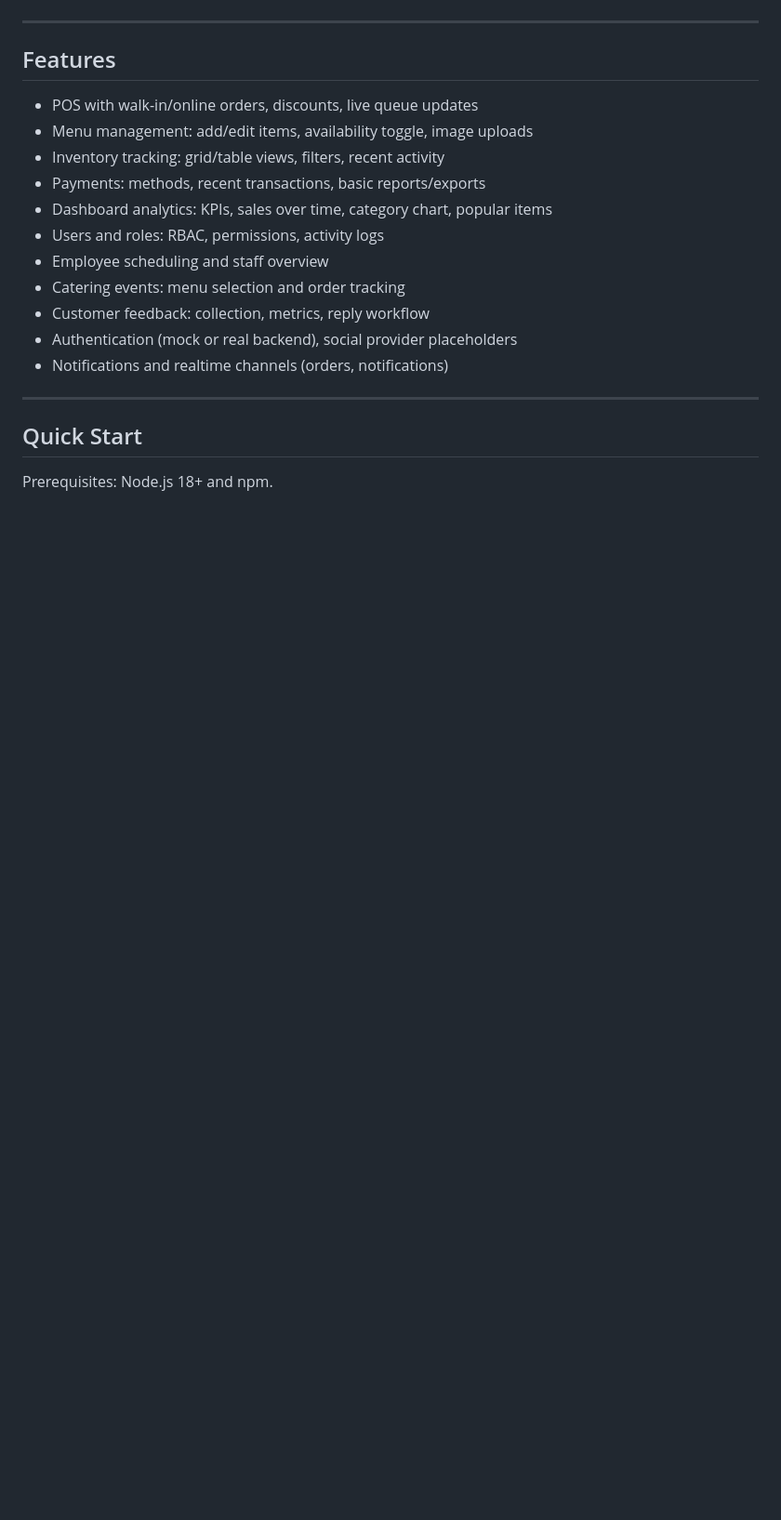
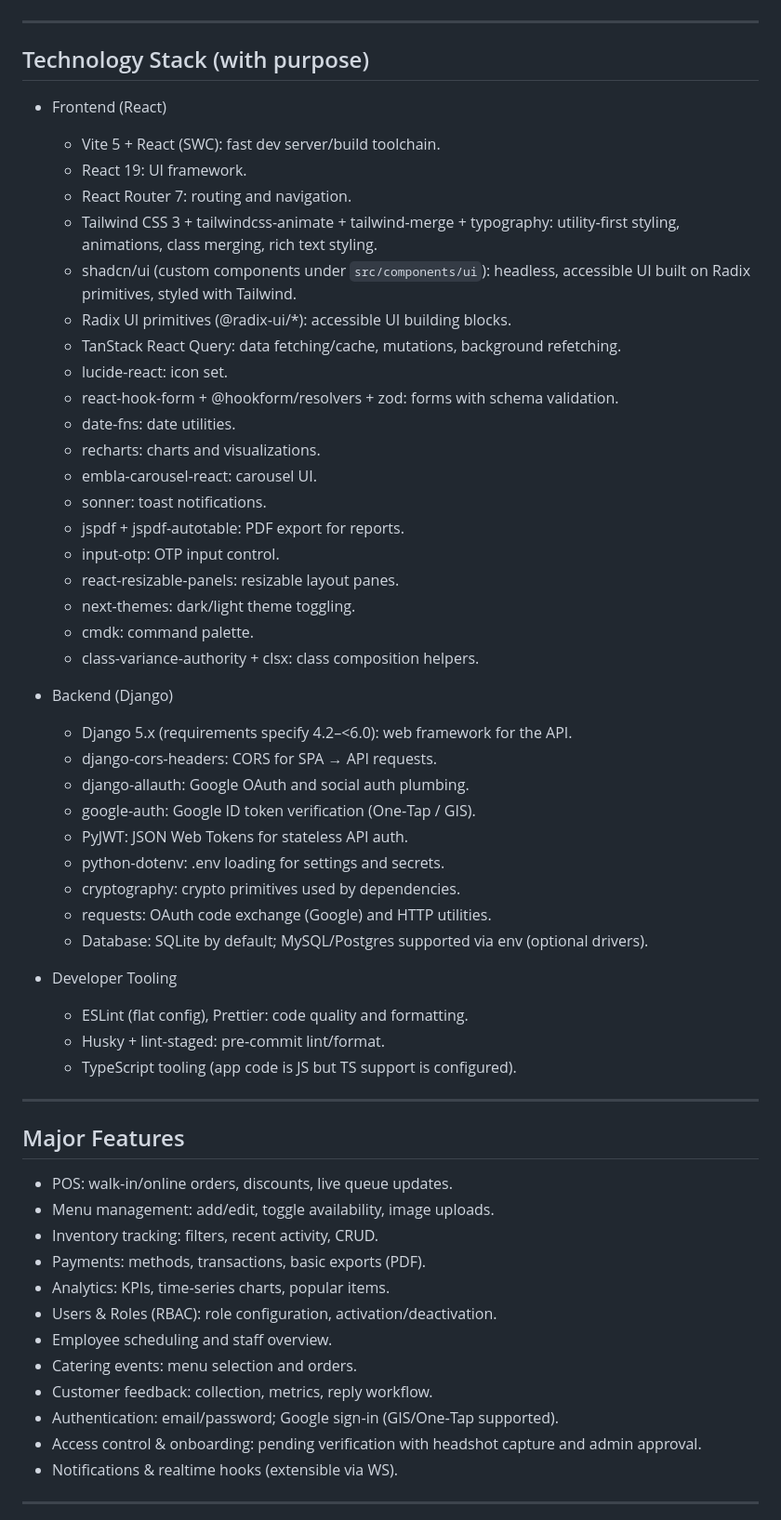
Before and after one commit to jsephandrade/sanaol-cnt-00, a Markdown page: README.md, the part around one of its changes. Shown at 93% size. Drawn GitHub-style; blank space fills up the shorter version.

Commit message:
docs: comprehensive README with tech stack, setup, env, DB (MySQL/Postgres), auth + verification flow, and troubleshooting

```diff
--- a/README.md
+++ b/README.md
@@ -22,22 +12,61 @@ A modern canteen ordering and operations dashboard for the CTU-MC Multipurpose C
 
 ---
 
-## Features
+## Technology Stack (with purpose)
 
-- POS with walk-in/online orders, discounts, live queue updates
-- Menu management: add/edit items, availability toggle, image uploads
-- Inventory tracking: grid/table views, filters, recent activity
-- Payments: methods, recent transactions, basic reports/exports
-- Dashboard analytics: KPIs, sales over time, category chart, popular items
-- Users and roles: RBAC, permissions, activity logs
-- Employee scheduling and staff overview
-- Catering events: menu selection and order tracking
-- Customer feedback: collection, metrics, reply workflow
-- Authentication (mock or real backend), social provider placeholders
-- Notifications and realtime channels (orders, notifications)
+- Frontend (React)
+  - Vite 5 + React (SWC): fast dev server/build toolchain.
+  - React 19: UI framework.
+  - React Router 7: routing and navigation.
+  - Tailwind CSS 3 + tailwindcss-animate + tailwind-merge + typography: utility‑first styling, animations, class merging, rich text styling.
+  - shadcn/ui (custom components under `src/components/ui`): headless, accessible UI built on Radix primitives, styled with Tailwind.
+  - Radix UI primitives (@radix‑ui/\*): accessible UI building blocks.
+  - TanStack React Query: data fetching/cache, mutations, background refetching.
+  - lucide-react: icon set.
+  - react-hook-form + @hookform/resolvers + zod: forms with schema validation.
+  - date-fns: date utilities.
+  - recharts: charts and visualizations.
+  - embla-carousel-react: carousel UI.
+  - sonner: toast notifications.
+  - jspdf + jspdf-autotable: PDF export for reports.
+  - input-otp: OTP input control.
+  - react-resizable-panels: resizable layout panes.
+  - next-themes: dark/light theme toggling.
+  - cmdk: command palette.
+  - class-variance-authority + clsx: class composition helpers.
+
+- Backend (Django)
+  - Django 5.x (requirements specify 4.2–<6.0): web framework for the API.
+  - django-cors-headers: CORS for SPA → API requests.
+  - django-allauth: Google OAuth and social auth plumbing.
+  - google-auth: Google ID token verification (One‑Tap / GIS).
+  - PyJWT: JSON Web Tokens for stateless API auth.
+  - python-dotenv: .env loading for settings and secrets.
+  - cryptography: crypto primitives used by dependencies.
+  - requests: OAuth code exchange (Google) and HTTP utilities.
+  - Database: SQLite by default; MySQL/Postgres supported via env (optional drivers).
+
+- Developer Tooling
+  - ESLint (flat config), Prettier: code quality and formatting.
+  - Husky + lint-staged: pre‑commit lint/format.
+  - TypeScript tooling (app code is JS but TS support is configured).
 
 ---
 
-## Quick Start
+## Major Features
 
-Prerequisites: Node.js 18+ and npm.
+- POS: walk‑in/online orders, discounts, live queue updates.
+- Menu management: add/edit, toggle availability, image uploads.
+- Inventory tracking: filters, recent activity, CRUD.
+- Payments: methods, transactions, basic exports (PDF).
+- Analytics: KPIs, time‑series charts, popular items.
+- Users & Roles (RBAC): role configuration, activation/deactivation.
+- Employee scheduling and staff overview.
+- Catering events: menu selection and orders.
+- Customer feedback: collection, metrics, reply workflow.
+- Authentication: email/password; Google sign‑in (GIS/One‑Tap supported).
+- Access control & onboarding: pending verification with headshot capture and admin approval.
+- Notifications & realtime hooks (extensible via WS).
+
+---
+
```
Also changed, not shown: other parts of README.md (+163 -121 lines).
